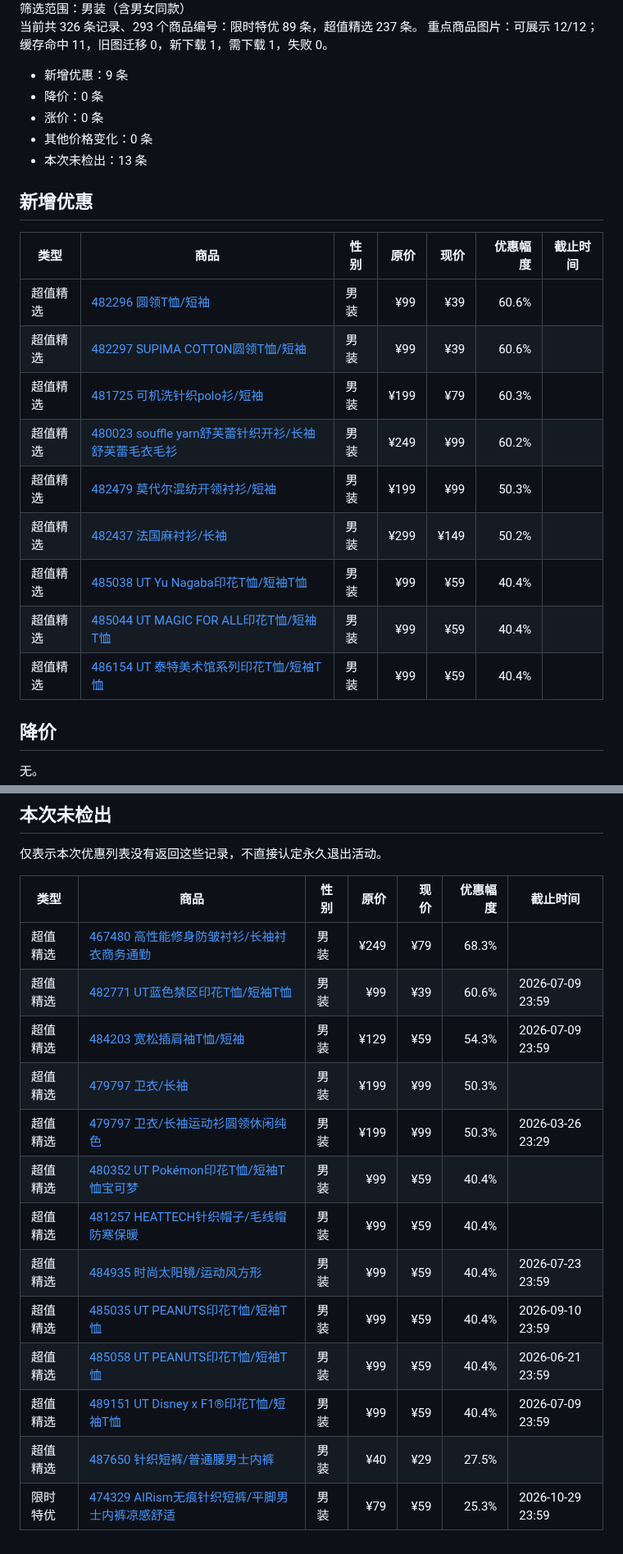
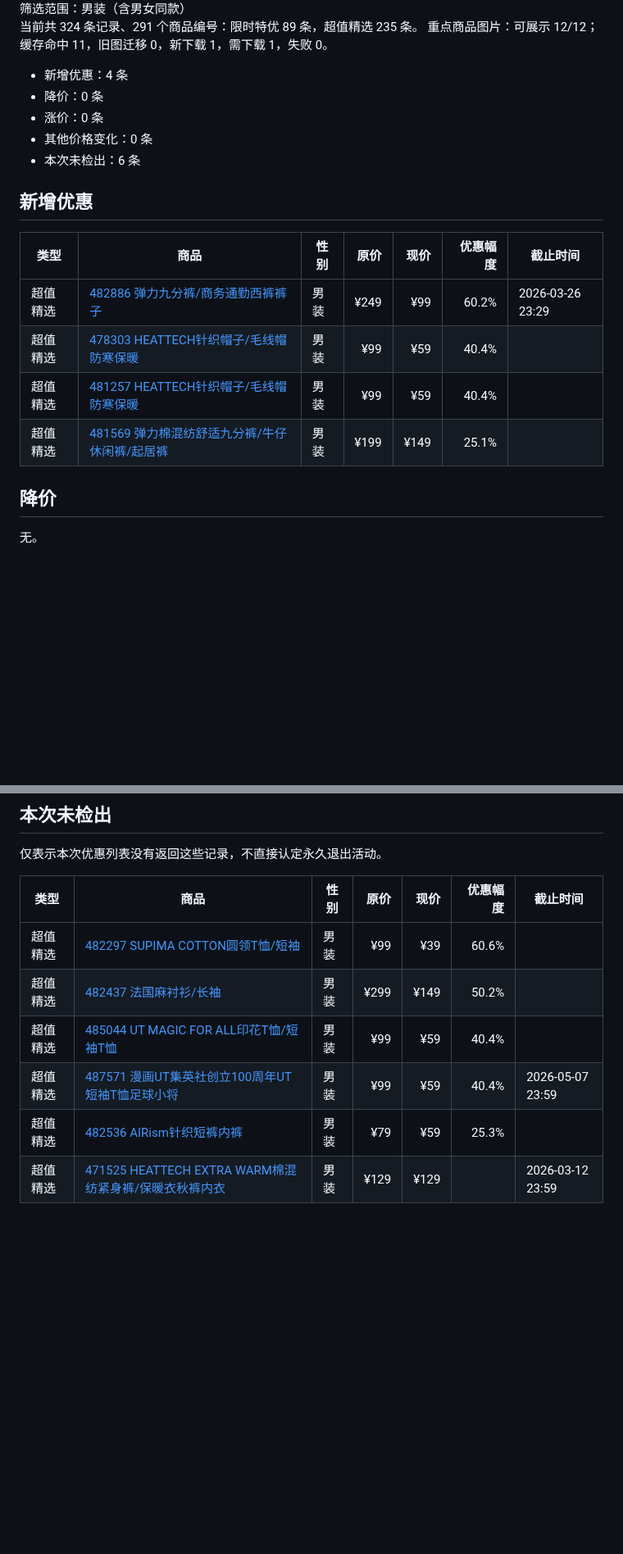
Before and after one commit to Lucashood008/uniqlo-cn-sale-site, a Markdown page: reports/changes.md, 2 parts joined by grey strips. Shown at 82% size. Rendered like a GitHub page; blank space fills up the shorter version.

```diff
--- a/reports/changes.md
+++ b/reports/changes.md
@@ -4,26 +4,21 @@
 筛选范围：男装（含男女同款）
-当前共 326 条记录、293 个商品编号：限时特优 89 条，超值精选 237 条。
+当前共 324 条记录、291 个商品编号：限时特优 89 条，超值精选 235 条。
 重点商品图片：可展示 12/12；缓存命中 11，旧图迁移 0，新下载 1，需下载 1，失败 0。
 
-- 新增优惠：9 条
+- 新增优惠：4 条
 - 降价：0 条
 - 涨价：0 条
 - 其他价格变化：0 条
-- 本次未检出：13 条
+- 本次未检出：6 条
 
 ## 新增优惠
 
 | 类型 | 商品 | 性别 | 原价 | 现价 | 优惠幅度 | 截止时间 |
 |---|---|---|---:|---:|---:|---|
-| 超值精选 | [482296 圆领T恤/短袖](https://www.uniqlo.cn/product-detail.html?productCode=u0000000073736) | 男装 | ¥99 | ¥39 | 60.6% |  |
-| 超值精选 | [482297 SUPIMA COTTON圆领T恤/短袖](https://www.uniqlo.cn/product-detail.html?productCode=u0000000074341) | 男装 | ¥99 | ¥39 | 60.6% |  |
-| 超值精选 | [481725 可机洗针织polo衫/短袖](https://www.uniqlo.cn/product-detail.html?productCode=u0000000074320) | 男装 | ¥199 | ¥79 | 60.3% |  |
-| 超值精选 | [480023 souffle yarn舒芙蕾针织开衫/长袖舒芙蕾毛衣毛衫](https://www.uniqlo.cn/product-detail.html?productCode=u0000000065216) | 男装 | ¥249 | ¥99 | 60.2% |  |
-| 超值精选 | [482479 莫代尔混纺开领衬衫/短袖](https://www.uniqlo.cn/product-detail.html?productCode=u0000000075342) | 男装 | ¥199 | ¥99 | 50.3% |  |
-| 超值精选 | [482437 法国麻衬衫/长袖](https://www.uniqlo.cn/product-detail.html?productCode=u0000000075897) | 男装 | ¥299 | ¥149 | 50.2% |  |
-| 超值精选 | [485038 UT Yu Nagaba印花T恤/短袖T恤](https://www.uniqlo.cn/product-detail.html?productCode=u0000000076316) | 男装 | ¥99 | ¥59 | 40.4% |  |
-| 超值精选 | [485044 UT MAGIC FOR ALL印花T恤/短袖T恤](https://www.uniqlo.cn/product-detail.html?productCode=u0000000067134) | 男装 | ¥99 | ¥59 | 40.4% |  |
-| 超值精选 | [486154 UT 泰特美术馆系列印花T恤/短袖T恤](https://www.uniqlo.cn/product-detail.html?productCode=u0000000069518) | 男装 | ¥99 | ¥59 | 40.4% |  |
+| 超值精选 | [482886 弹力九分裤/商务通勤西裤裤子](https://www.uniqlo.cn/product-detail.html?productCode=u0000000068414) | 男装 | ¥249 | ¥99 | 60.2% | 2026-03-26 23:29 |
+| 超值精选 | [478303 HEATTECH针织帽子/毛线帽防寒保暖](https://www.uniqlo.cn/product-detail.html?productCode=u0000000065832) | 男装 | ¥99 | ¥59 | 40.4% |  |
+| 超值精选 | [481257 HEATTECH针织帽子/毛线帽防寒保暖](https://www.uniqlo.cn/product-detail.html?productCode=u0000000065833) | 男装 | ¥99 | ¥59 | 40.4% |  |
+| 超值精选 | [481569 弹力棉混纺舒适九分裤/牛仔休闲裤/起居裤](https://www.uniqlo.cn/product-detail.html?productCode=u0000000075581) | 男装 | ¥199 | ¥149 | 25.1% |  |
 
 ## 降价
 
@@ -43,16 +38,9 @@
 
 | 类型 | 商品 | 性别 | 原价 | 现价 | 优惠幅度 | 截止时间 |
 |---|---|---|---:|---:|---:|---|
-| 超值精选 | [467480 高性能修身防皱衬衫/长袖衬衣商务通勤](https://www.uniqlo.cn/product-detail.html?productCode=u0000000074656) | 男装 | ¥249 | ¥79 | 68.3% |  |
-| 超值精选 | [482771 UT蓝色禁区印花T恤/短袖T恤](https://www.uniqlo.cn/product-detail.html?productCode=u0000000071753) | 男装 | ¥99 | ¥39 | 60.6% | 2026-07-09 23:59 |
-| 超值精选 | [484203 宽松插肩袖T恤/短袖](https://www.uniqlo.cn/product-detail.html?productCode=u0000000069619) | 男装 | ¥129 | ¥59 | 54.3% | 2026-07-09 23:59 |
-| 超值精选 | [479797 卫衣/长袖](https://www.uniqlo.cn/product-detail.html?productCode=u0000000072033) | 男装 | ¥199 | ¥99 | 50.3% |  |
-| 超值精选 | [479797 卫衣/长袖运动衫圆领休闲纯色](https://www.uniqlo.cn/product-detail.html?productCode=u0000000063381) | 男装 | ¥199 | ¥99 | 50.3% | 2026-03-26 23:29 |
-| 超值精选 | [480352 UT Pokémon印花T恤/短袖T恤宝可梦](https://www.uniqlo.cn/product-detail.html?productCode=u0000000062254) | 男装 | ¥99 | ¥59 | 40.4% |  |
-| 超值精选 | [481257 HEATTECH针织帽子/毛线帽防寒保暖](https://www.uniqlo.cn/product-detail.html?productCode=u0000000065833) | 男装 | ¥99 | ¥59 | 40.4% |  |
-| 超值精选 | [484935 时尚太阳镜/运动风方形](https://www.uniqlo.cn/product-detail.html?productCode=u0000000069837) | 男装 | ¥99 | ¥59 | 40.4% | 2026-07-23 23:59 |
-| 超值精选 | [485035 UT PEANUTS印花T恤/短袖T恤](https://www.uniqlo.cn/product-detail.html?productCode=u0000000066912) | 男装 | ¥99 | ¥59 | 40.4% | 2026-09-10 23:59 |
-| 超值精选 | [485058 UT PEANUTS印花T恤/短袖T恤](https://www.uniqlo.cn/product-detail.html?productCode=u0000000070033) | 男装 | ¥99 | ¥59 | 40.4% | 2026-06-21 23:59 |
-| 超值精选 | [489151 UT Disney x F1®印花T恤/短袖T恤](https://www.uniqlo.cn/product-detail.html?productCode=u0000000073557) | 男装 | ¥99 | ¥59 | 40.4% | 2026-07-09 23:59 |
-| 超值精选 | [487650 针织短裤/普通腰男士内裤](https://www.uniqlo.cn/product-detail.html?productCode=u0000000070238) | 男装 | ¥40 | ¥29 | 27.5% |  |
-| 限时特优 | [474329 AIRism无痕针织短裤/平脚男士内裤凉感舒适](https://www.uniqlo.cn/product-detail.html?productCode=u0000000075339) | 男装 | ¥79 | ¥59 | 25.3% | 2026-10-29 23:59 |
+| 超值精选 | [482297 SUPIMA COTTON圆领T恤/短袖](https://www.uniqlo.cn/product-detail.html?productCode=u0000000074341) | 男装 | ¥99 | ¥39 | 60.6% |  |
+| 超值精选 | [482437 法国麻衬衫/长袖](https://www.uniqlo.cn/product-detail.html?productCode=u0000000075897) | 男装 | ¥299 | ¥149 | 50.2% |  |
+| 超值精选 | [485044 UT MAGIC FOR ALL印花T恤/短袖T恤](https://www.uniqlo.cn/product-detail.html?productCode=u0000000067134) | 男装 | ¥99 | ¥59 | 40.4% |  |
+| 超值精选 | [487571 漫画UT集英社创立100周年UT短袖T恤足球小将](https://www.uniqlo.cn/product-detail.html?productCode=u0000000070412) | 男装 | ¥99 | ¥59 | 40.4% | 2026-05-07 23:59 |
+| 超值精选 | [482536 AIRism针织短裤内裤](https://www.uniqlo.cn/product-detail.html?productCode=u0000000075318) | 男装 | ¥79 | ¥59 | 25.3% |  |
+| 超值精选 | [471525 HEATTECH EXTRA WARM棉混纺紧身裤/保暖衣秋裤内衣](https://www.uniqlo.cn/product-detail.html?productCode=u0000000066942) | 男装 | ¥129 | ¥129 |  | 2026-03-12 23:59 |
```
Also changed, not shown: other parts of reports/changes.md (+1 -1 lines), LATEST.md (+10 -11 lines), assets/highlights/u0000000069777.jpg (added), 3 other files.
